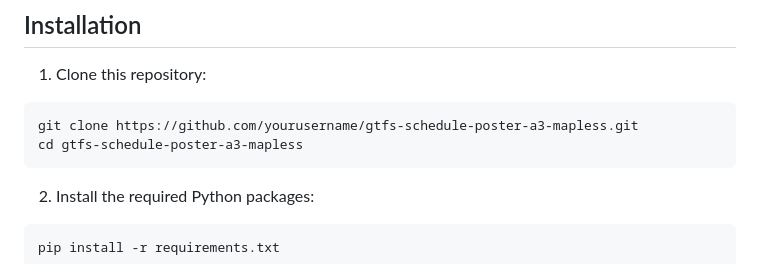
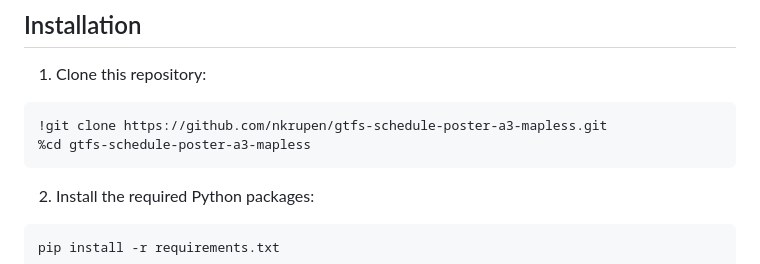
Before and after one commit to nkrupen/gtfs-schedule-poster-a3-mapless, a Markdown page: README.md, the part around the change. Rendered like a GitHub page.

````diff
--- a/README.md
+++ b/README.md
@@ -39,8 +39,8 @@ gtfs-schedule-poster/
 
 1. Clone this repository:
 ```bash
-git clone https://github.com/yourusername/gtfs-schedule-poster-a3-mapless.git
-cd gtfs-schedule-poster-a3-mapless
+!git clone https://github.com/nkrupen/gtfs-schedule-poster-a3-mapless.git
+%cd gtfs-schedule-poster-a3-mapless
 ```
 
 2. Install the required Python packages:
````
